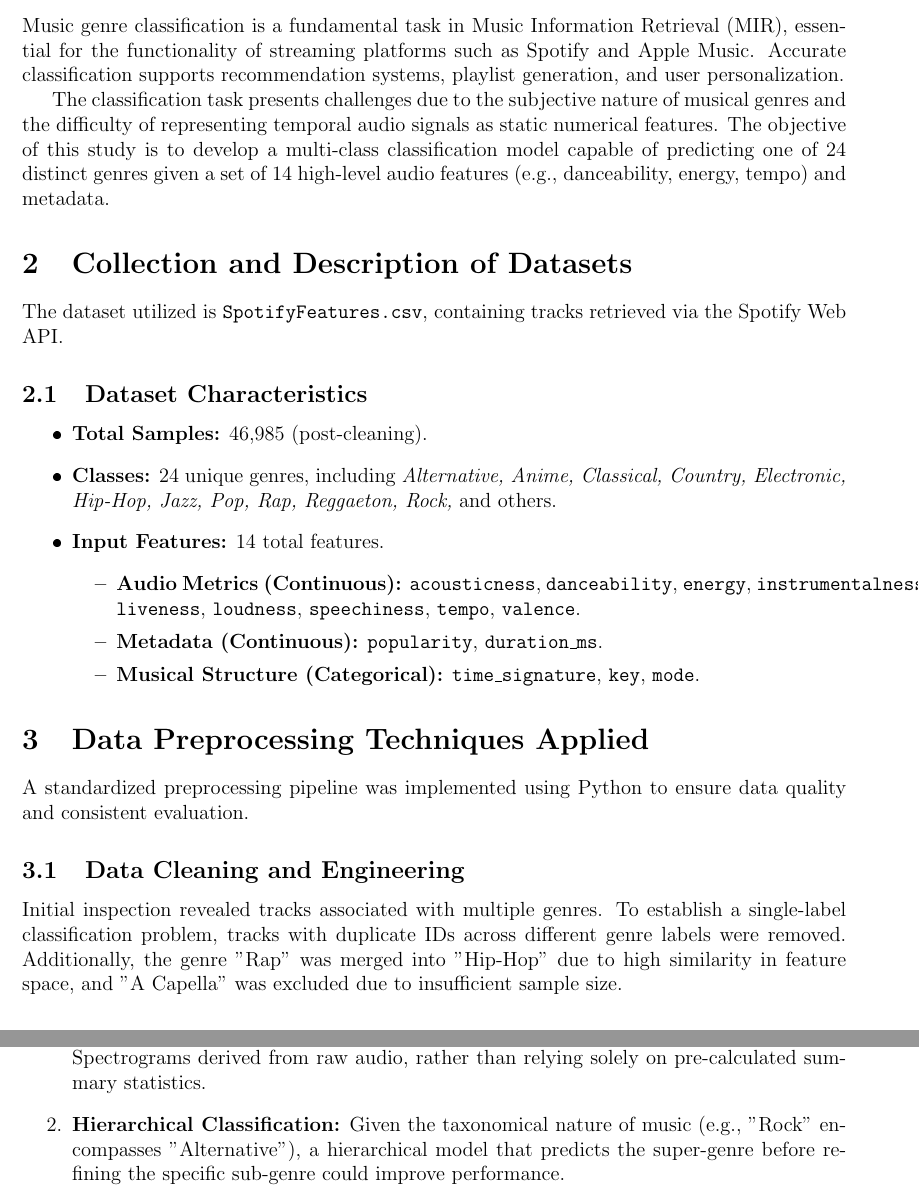
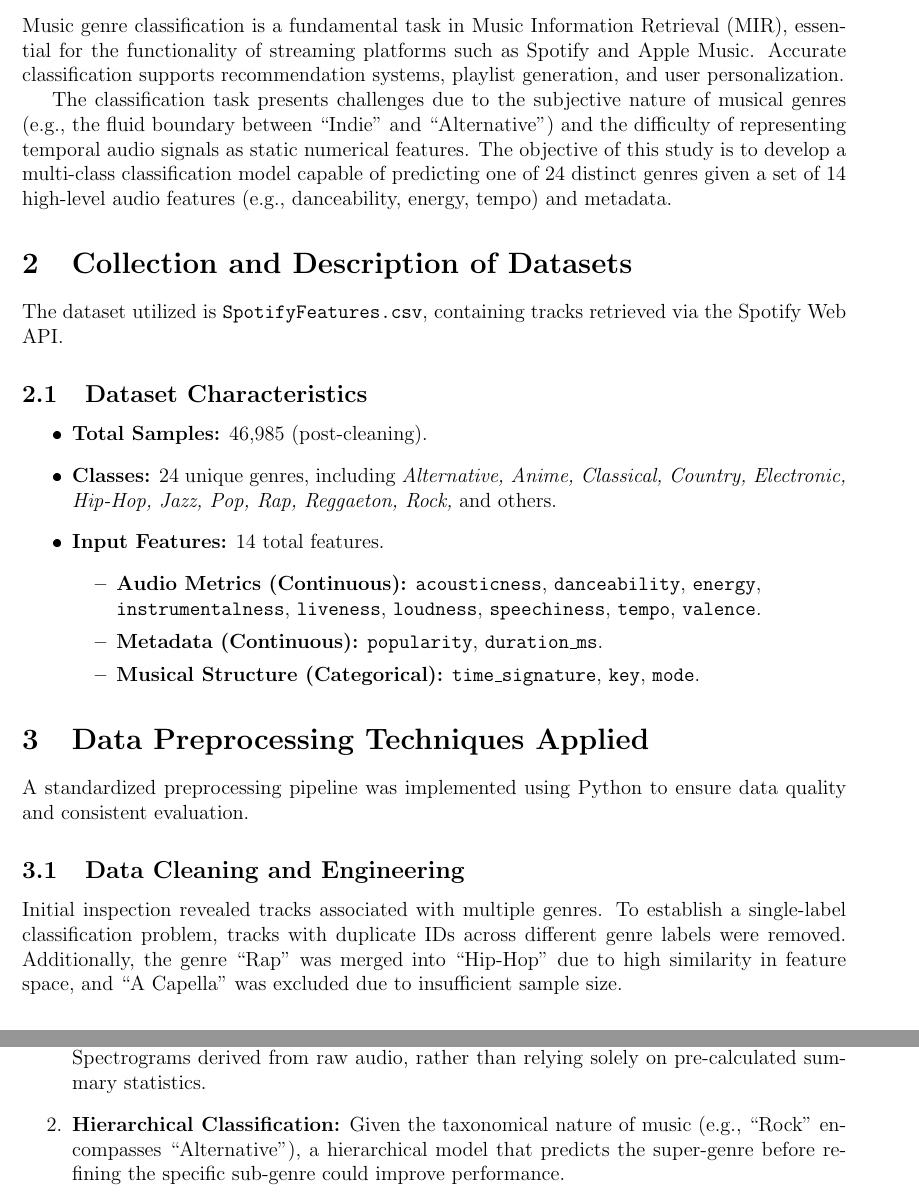
Before and after one commit to carterprince/spotify-classification, a LaTeX paper (report.tex): two parts of pages 3 and 8 of 9, joined at a grey line, cut so that both start at the same text. The pictures show the PDF file report.pdf that the author committed with the source.

Commit message:
fix quotes and rendering issues

```diff
--- a/report.tex
+++ b/report.tex
@@ -53,7 +53,7 @@ This study evaluates the performance of six distinct machine learning algorithms
 \section{Problem Statement}
 Music genre classification is a fundamental task in Music Information Retrieval (MIR), essential for the functionality of streaming platforms such as Spotify and Apple Music. Accurate classification supports recommendation systems, playlist generation, and user personalization.
 
-The classification task presents challenges due to the subjective nature of musical genres and the difficulty of representing temporal audio signals as static numerical features. The objective of this study is to develop a multi-class classification model capable of predicting one of 24 distinct genres given a set of 14 high-level audio features (e.g., danceability, energy, tempo) and metadata.
+The classification task presents challenges due to the subjective nature of musical genres (e.g., the fluid boundary between ``Indie'' and ``Alternative'') and the difficulty of representing temporal audio signals as static numerical features. The objective of this study is to develop a multi-class classification model capable of predicting one of 24 distinct genres given a set of 14 high-level audio features (e.g., danceability, energy, tempo) and metadata.
 
 \section{Collection and Description of Datasets}
 The dataset utilized is \texttt{SpotifyFeatures.csv}, containing tracks retrieved via the Spotify Web API.
@@ -63,18 +63,21 @@ The dataset utilized is \texttt{SpotifyFeatures.csv}, containing tracks retrieve
     \item \textbf{Total Samples:} 46,985 (post-cleaning).
     \item \textbf{Classes:} 24 unique genres, including \textit{Alternative, Anime, Classical, Country, Electronic, Hip-Hop, Jazz, Pop, Rap, Reggaeton, Rock,} and others.
     \item \textbf{Input Features:} 14 total features.
+    % Using raggedright to prevent text overflow with texttt
+    {\raggedright
     \begin{itemize}
         \item \textbf{Audio Metrics (Continuous):} \texttt{acousticness}, \texttt{danceability}, \texttt{energy}, \texttt{instrumentalness}, \texttt{liveness}, \texttt{loudness}, \texttt{speechiness}, \texttt{tempo}, \texttt{valence}.
         \item \textbf{Metadata (Continuous):} \texttt{popularity}, \texttt{duration\_ms}.
         \item \textbf{Musical Structure (Categorical):} \texttt{time\_signature}, \texttt{key}, \texttt{mode}.
     \end{itemize}
+    }
 \end{itemize}
 
 \section{Data Preprocessing Techniques Applied}
 A standardized preprocessing pipeline was implemented using Python to ensure data quality and consistent evaluation.
 
 \subsection{Data Cleaning and Engineering}
-Initial inspection revealed tracks associated with multiple genres. To establish a single-label classification problem, tracks with duplicate IDs across different genre labels were removed. Additionally, the genre "Rap" was merged into "Hip-Hop" due to high similarity in feature space, and "A Capella" was excluded due to insufficient sample size.
+Initial inspection revealed tracks associated with multiple genres. To establish a single-label classification problem, tracks with duplicate IDs across different genre labels were removed. Additionally, the genre ``Rap'' was merged into ``Hip-Hop'' due to high similarity in feature space, and ``A Capella'' was excluded due to insufficient sample size.
 
 \subsection{Hybrid Balancing Strategy}
 To address class imbalance, a hybrid resampling strategy was applied. Majority classes were undersampled to a maximum of 2,000 samples, while minority classes were retained in their entirety. As illustrated in Figure \ref{fig:balance}, this approach reduced bias toward dominant classes while preserving information from minority classes.
@@ -200,7 +203,7 @@ Based on the analysis, the following recommendations are proposed for future res
 
 \begin{enumerate}
     \item \textbf{Raw Audio Processing:} To exceed the observed accuracy ceiling of $\approx$55\%, future iterations should incorporate Convolutional Neural Networks (CNNs) applied to Mel-Spectrograms derived from raw audio, rather than relying solely on pre-calculated summary statistics.
-    \item \textbf{Hierarchical Classification:} Given the taxonomical nature of music (e.g., "Rock" encompasses "Alternative"), a hierarchical model that predicts the super-genre before refining the specific sub-genre could improve performance.
+    \item \textbf{Hierarchical Classification:} Given the taxonomical nature of music (e.g., ``Rock'' encompasses ``Alternative''), a hierarchical model that predicts the super-genre before refining the specific sub-genre could improve performance.
     \item \textbf{Dimensionality Reduction:} For distance-based models such as KNN, applying Principal Component Analysis (PCA) or manually removing features with low separability (such as \texttt{key} and \texttt{mode}) may reduce noise and improve distance metrics.
 \end{enumerate}
 
```
Also changed, not shown: report.pdf.
